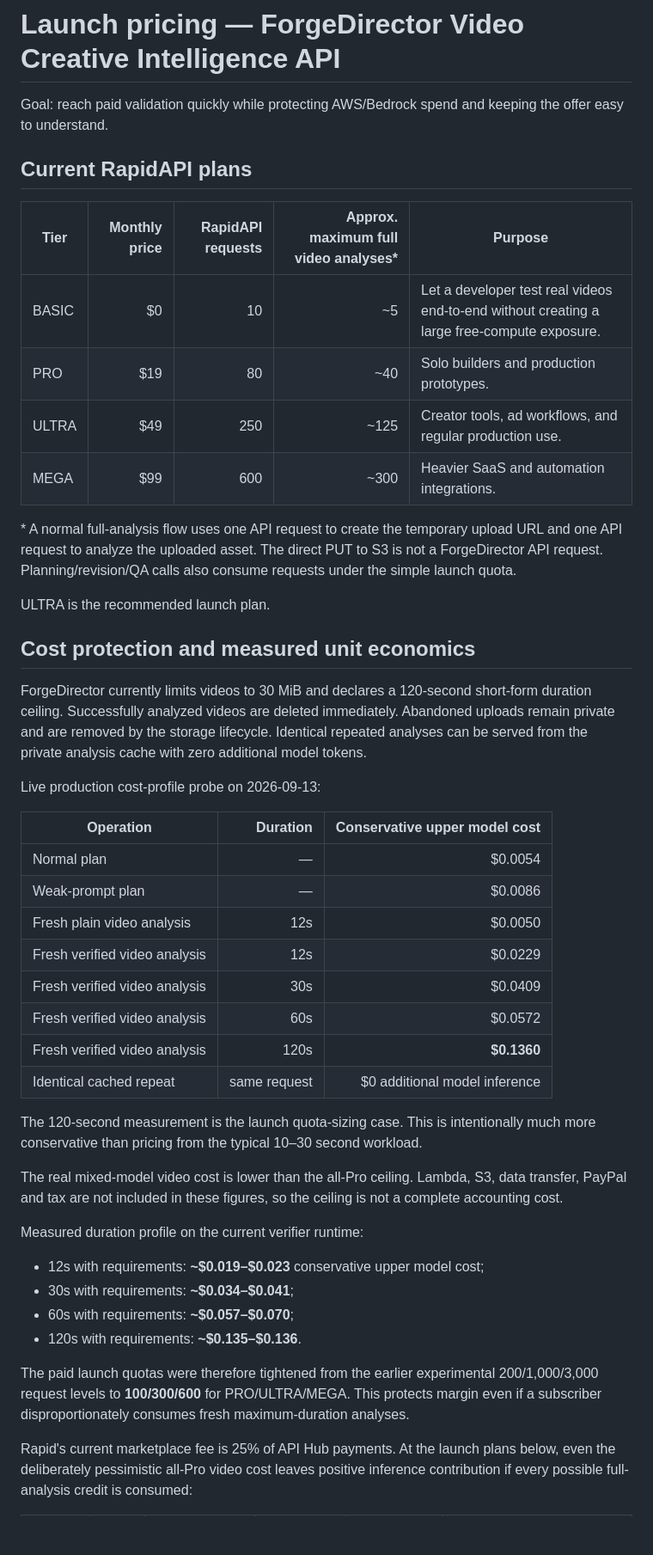
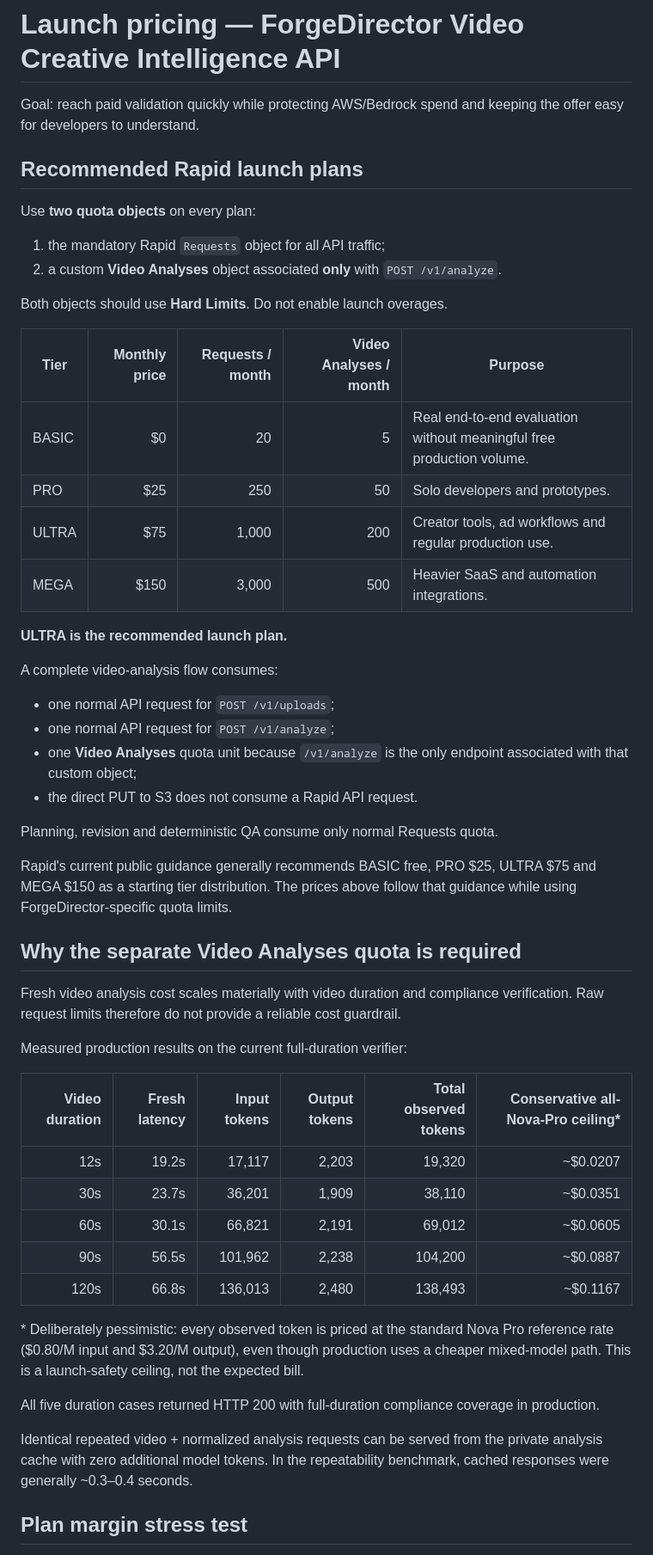
Before and after one commit to m-master35/-forgedirector, a Markdown page: commercial/pricing.md, the part around one of its changes. Shown at 86% size. Drawn GitHub-style; blank space fills up the shorter version.

```diff
--- a/commercial/pricing.md
+++ b/commercial/pricing.md
@@ -1,49 +1,54 @@
 # Launch pricing — ForgeDirector Video Creative Intelligence API
 
-Goal: reach paid validation quickly while protecting AWS/Bedrock spend and keeping the offer easy to understand.
+Goal: reach paid validation quickly while protecting AWS/Bedrock spend and keeping the offer easy for developers to understand.
 
-## Current RapidAPI plans
+## Recommended Rapid launch plans
 
-| Tier | Monthly price | RapidAPI requests | Approx. maximum full video analyses* | Purpose |
+Use **two quota objects** on every plan:
+
+1. the mandatory Rapid `Requests` object for all API traffic;
+2. a custom **Video Analyses** object associated **only** with `POST /v1/analyze`.
+
+Both objects should use **Hard Limits**. Do not enable launch overages.
+
+| Tier | Monthly price | Requests / month | Video Analyses / month | Purpose |
 | --- | ---: | ---: | ---: | --- |
-| BASIC | $0 | 10 | ~5 | Let a developer test real videos end-to-end without creating a large free-compute exposure. |
-| PRO | $19 | 80 | ~40 | Solo builders and production prototypes. |
-| ULTRA | $49 | 250 | ~125 | Creator tools, ad workflows, and regular production use. |
-| MEGA | $99 | 600 | ~300 | Heavier SaaS and automation integrations. |
+| BASIC | $0 | 20 | 5 | Real end-to-end evaluation without meaningful free production volume. |
+| PRO | $25 | 250 | 50 | Solo developers and prototypes. |
+| ULTRA | $75 | 1,000 | 200 | Creator tools, ad workflows and regular production use. |
+| MEGA | $150 | 3,000 | 500 | Heavier SaaS and automation integrations. |
 
-\* A normal full-analysis flow uses one API request to create the temporary upload URL and one API request to analyze the uploaded asset. The direct PUT to S3 is not a ForgeDirector API request. Planning/revision/QA calls also consume requests under the simple launch quota.
+**ULTRA is the recommended launch plan.**
 
-ULTRA is the recommended launch plan.
+A complete video-analysis flow consumes:
+- one normal API request for `POST /v1/uploads`;
+- one normal API request for `POST /v1/analyze`;
+- one **Video Analyses** quota unit because `/v1/analyze` is the only endpoint associated with that custom object;
+- the direct PUT to S3 does not consume a Rapid API request.
 
-## Cost protection and measured unit economics
+Planning, revision and deterministic QA consume only normal Requests quota.
 
-ForgeDirector currently limits videos to 30 MiB and declares a 120-second short-form duration ceiling. Successfully analyzed videos are deleted immediately. Abandoned uploads remain private and are removed by the storage lifecycle. Identical repeated analyses can be served from the private analysis cache with zero additional model tokens.
+Rapid's current public guidance generally recommends BASIC free, PRO $25, ULTRA $75 and MEGA $150 as a starting tier distribution. The prices above follow that guidance while using ForgeDirector-specific quota limits.
 
-Live production cost-profile probe on 2026-09-13:
+## Why the separate Video Analyses quota is required
 
-| Operation | Duration | Conservative upper model cost |
-| --- | ---: | ---: |
-| Normal plan | — | $0.0054 |
-| Weak-prompt plan | — | $0.0086 |
-| Fresh plain video analysis | 12s | $0.0050 |
-| Fresh verified video analysis | 12s | $0.0229 |
-| Fresh verified video analysis | 30s | $0.0409 |
-| Fresh verified video analysis | 60s | $0.0572 |
-| Fresh verified video analysis | 120s | **$0.1360** |
-| Identical cached repeat | same request | $0 additional model inference |
+Fresh video analysis cost scales materially with video duration and compliance verification. Raw request limits therefore do not provide a reliable cost guardrail.
 
-The 120-second measurement is the launch quota-sizing case. This is intentionally much more conservative than pricing from the typical 10–30 second workload.
+Measured production results on the current full-duration verifier:
 
-The real mixed-model video cost is lower than the all-Pro ceiling. Lambda, S3, data transfer, PayPal and tax are not included in these figures, so the ceiling is not a complete accounting cost.
+| Video duration | Fresh latency | Input tokens | Output tokens | Total observed tokens | Conservative all-Nova-Pro ceiling* |
+| ---: | ---: | ---: | ---: | ---: | ---: |
+| 12s | 19.2s | 17,117 | 2,203 | 19,320 | ~$0.0207 |
+| 30s | 23.7s | 36,201 | 1,909 | 38,110 | ~$0.0351 |
+| 60s | 30.1s | 66,821 | 2,191 | 69,012 | ~$0.0605 |
+| 90s | 56.5s | 101,962 | 2,238 | 104,200 | ~$0.0887 |
+| 120s | 66.8s | 136,013 | 2,480 | 138,493 | ~$0.1167 |
 
-Measured duration profile on the current verifier runtime:
+\* Deliberately pessimistic: every observed token is priced at the standard Nova Pro reference rate ($0.80/M input and $3.20/M output), even though production uses a cheaper mixed-model path. This is a launch-safety ceiling, not the expected bill.
 
-- 12s with requirements: **~$0.019–$0.023** conservative upper model cost;
-- 30s with requirements: **~$0.034–$0.041**;
-- 60s with requirements: **~$0.057–$0.070**;
-- 120s with requirements: **~$0.135–$0.136**.
+All five duration cases returned HTTP 200 with full-duration compliance coverage in production.
 
-The paid launch quotas were therefore tightened from the earlier experimental 200/1,000/3,000 request levels to **100/300/600** for PRO/ULTRA/MEGA. This protects margin even if a subscriber disproportionately consumes fresh maximum-duration analyses.
+Identical repeated video + normalized analysis requests can be served from the private analysis cache with zero additional model tokens. In the repeatability benchmark, cached responses were generally ~0.3–0.4 seconds.
 
-Rapid's current marketplace fee is 25% of API Hub payments. At the launch plans below, even the deliberately pessimistic all-Pro video cost leaves positive inference contribution if every possible full-analysis credit is consumed:
+## Plan margin stress test
 
```
Also changed, not shown: other parts of commercial/pricing.md (+38 -34 lines).
